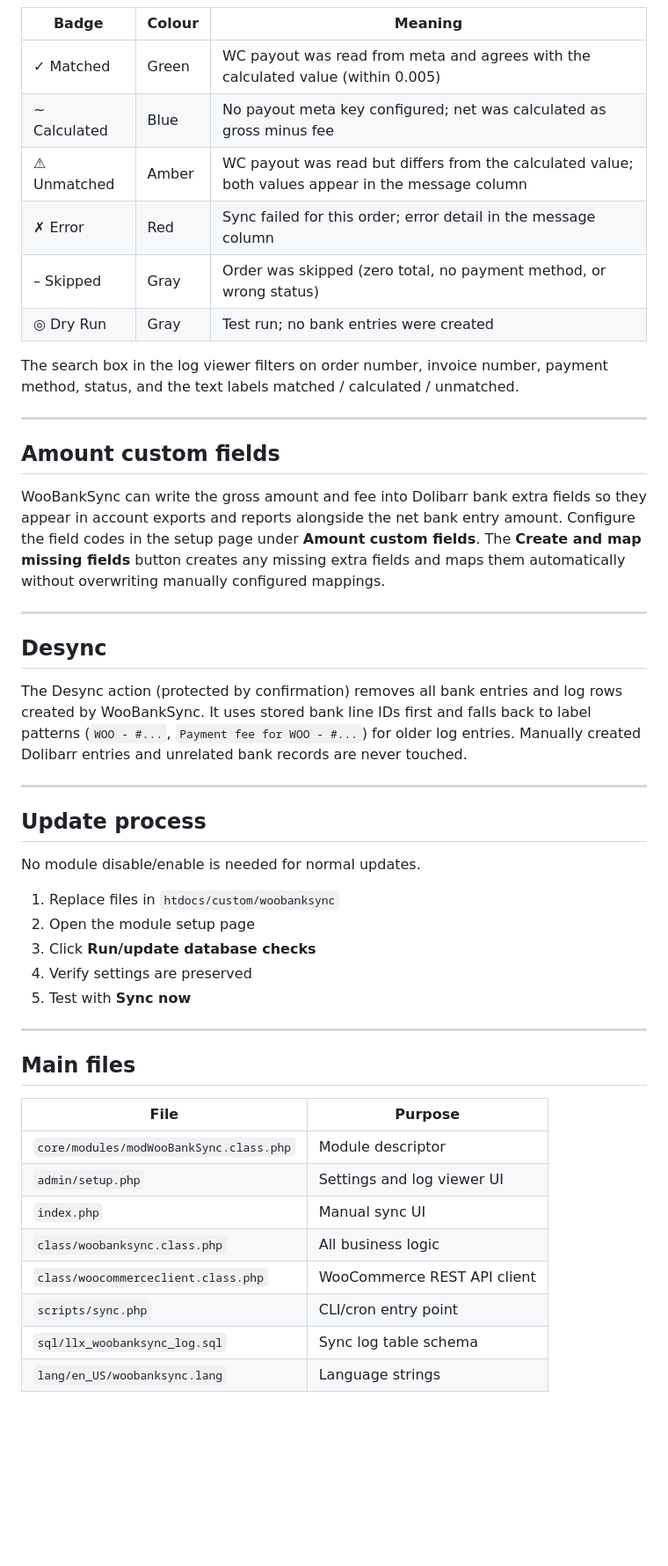
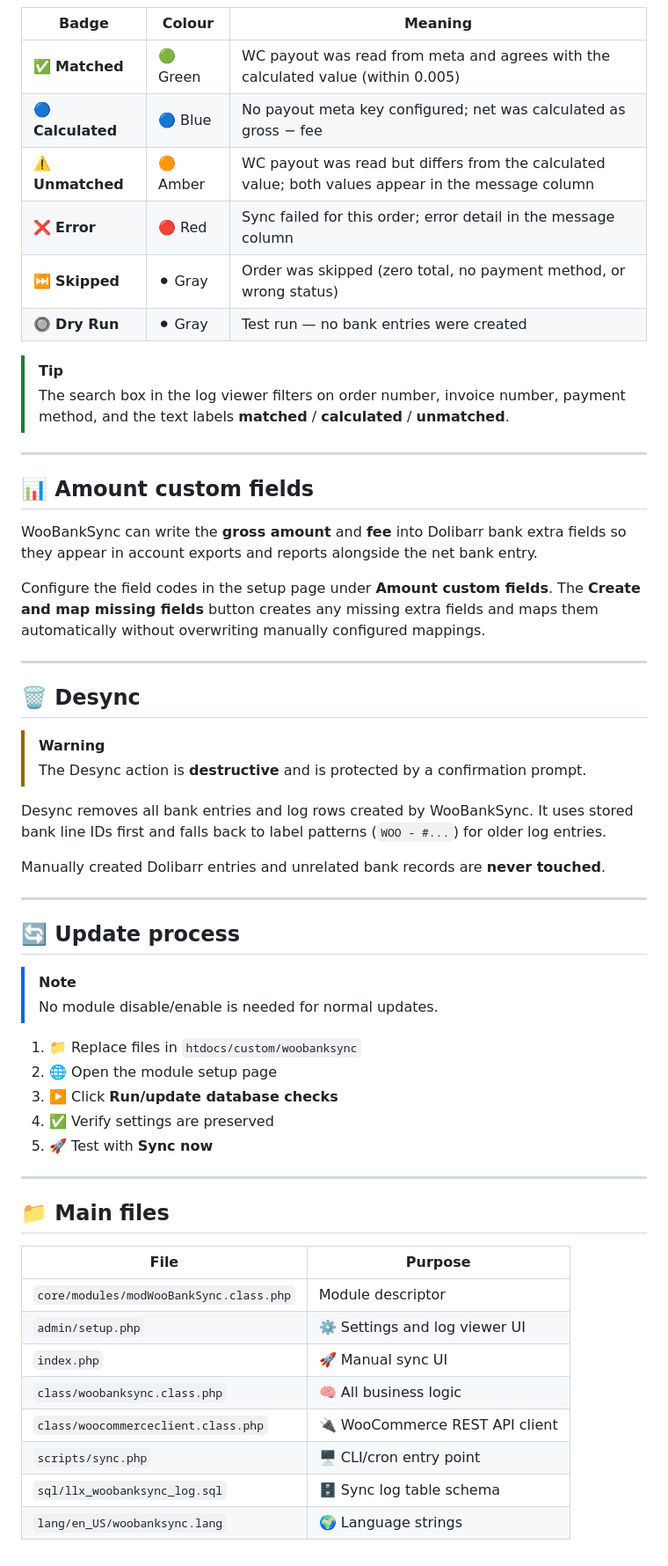
Before and after one commit to sayehava/WooBankSync, a Markdown page: README.md, the part around one of its changes. Shown at 88% size. Drawn GitHub-style; blank space fills up the shorter version.

Commit message:
docs: make README colourful with emoji, alert boxes, and coloured status table

```diff
--- a/README.md
+++ b/README.md
@@ -109,50 +123,59 @@ The sync log is available in the module setup page. Each row shows date, order n
 
 | Badge | Colour | Meaning |
 |---|---|---|
-| ✓ Matched | Green | WC payout was read from meta and agrees with the calculated value (within 0.005) |
-| ~ Calculated | Blue | No payout meta key configured; net was calculated as gross minus fee |
-| ⚠ Unmatched | Amber | WC payout was read but differs from the calculated value; both values appear in the message column |
-| ✗ Error | Red | Sync failed for this order; error detail in the message column |
-| – Skipped | Gray | Order was skipped (zero total, no payment method, or wrong status) |
-| ◎ Dry Run | Gray | Test run; no bank entries were created |
+| ✅ **Matched** | 🟢 Green | WC payout was read from meta and agrees with the calculated value (within 0.005) |
+| 🔵 **Calculated** | 🔵 Blue | No payout meta key configured; net was calculated as gross − fee |
+| ⚠️ **Unmatched** | 🟠 Amber | WC payout was read but differs from the calculated value; both values appear in the message column |
+| ❌ **Error** | 🔴 Red | Sync failed for this order; error detail in the message column |
+| ⏭️ **Skipped** | ⚫ Gray | Order was skipped (zero total, no payment method, or wrong status) |
+| 🔘 **Dry Run** | ⚫ Gray | Test run — no bank entries were created |
 
-The search box in the log viewer filters on order number, invoice number, payment method, status, and the text labels matched / calculated / unmatched.
+> [!TIP]
+> The search box in the log viewer filters on order number, invoice number, payment method, and the text labels **matched** / **calculated** / **unmatched**.
 
 ---
 
-## Amount custom fields
+## 📊 Amount custom fields
 
-WooBankSync can write the gross amount and fee into Dolibarr bank extra fields so they appear in account exports and reports alongside the net bank entry amount. Configure the field codes in the setup page under **Amount custom fields**. The **Create and map missing fields** button creates any missing extra fields and maps them automatically without overwriting manually configured mappings.
+WooBankSync can write the **gross amount** and **fee** into Dolibarr bank extra fields so they appear in account exports and reports alongside the net bank entry.
+
+Configure the field codes in the setup page under **Amount custom fields**. The **Create and map missing fields** button creates any missing extra fields and maps them automatically without overwriting manually configured mappings.
 
 ---
 
-## Desync
+## 🗑️ Desync
 
-The Desync action (protected by confirmation) removes all bank entries and log rows created by WooBankSync. It uses stored bank line IDs first and falls back to label patterns (`WOO - #...`, `Payment fee for WOO - #...`) for older log entries. Manually created Dolibarr entries and unrelated bank records are never touched.
+> [!WARNING]
+> The Desync action is **destructive** and is protected by a confirmation prompt.
+
+Desync removes all bank entries and log rows created by WooBankSync. It uses stored bank line IDs first and falls back to label patterns (`WOO - #...`) for older log entries.
+
+Manually created Dolibarr entries and unrelated bank records are **never touched**.
 
 ---
 
-## Update process
+## 🔄 Update process
 
-No module disable/enable is needed for normal updates.
+> [!NOTE]
+> No module disable/enable is needed for normal updates.
 
-1. Replace files in `htdocs/custom/woobanksync`
-2. Open the module setup page
-3. Click **Run/update database checks**
-4. Verify settings are preserved
-5. Test with **Sync now**
+1. 📁 Replace files in `htdocs/custom/woobanksync`
+2. 🌐 Open the module setup page
+3. ▶️ Click **Run/update database checks**
+4. ✅ Verify settings are preserved
+5. 🚀 Test with **Sync now**
 
 ---
 
-## Main files
+## 📁 Main files
 
 | File | Purpose |
 |---|---|
 | `core/modules/modWooBankSync.class.php` | Module descriptor |
-| `admin/setup.php` | Settings and log viewer UI |
-| `index.php` | Manual sync UI |
-| `class/woobanksync.class.php` | All business logic |
-| `class/woocommerceclient.class.php` | WooCommerce REST API client |
-| `scripts/sync.php` | CLI/cron entry point |
-| `sql/llx_woobanksync_log.sql` | Sync log table schema |
-| `lang/en_US/woobanksync.lang` | Language strings |
+| `admin/setup.php` | ⚙️ Settings and log viewer UI |
+| `index.php` | 🚀 Manual sync UI |
+| `class/woobanksync.class.php` | 🧠 All business logic |
+| `class/woocommerceclient.class.php` | 🔌 WooCommerce REST API client |
+| `scripts/sync.php` | 🖥️ CLI/cron entry point |
+| `sql/llx_woobanksync_log.sql` | 🗄️ Sync log table schema |
+| `lang/en_US/woobanksync.lang` | 🌍 Language strings |
```
Also changed, not shown: other parts of README.md (+56 -42 lines).
